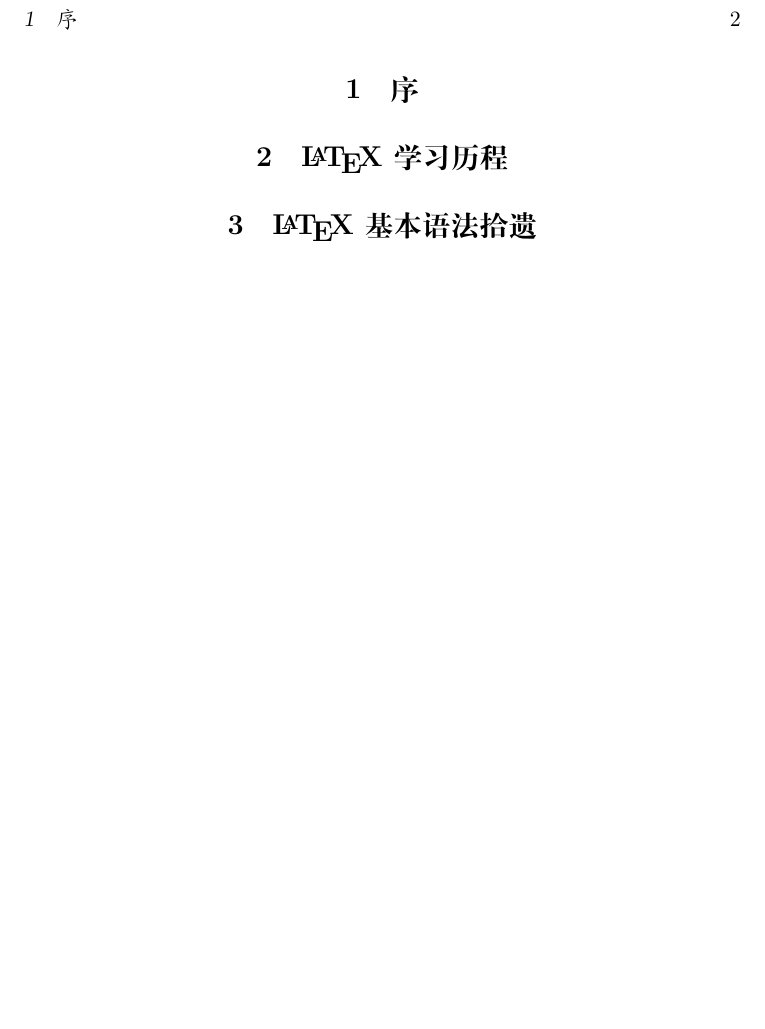
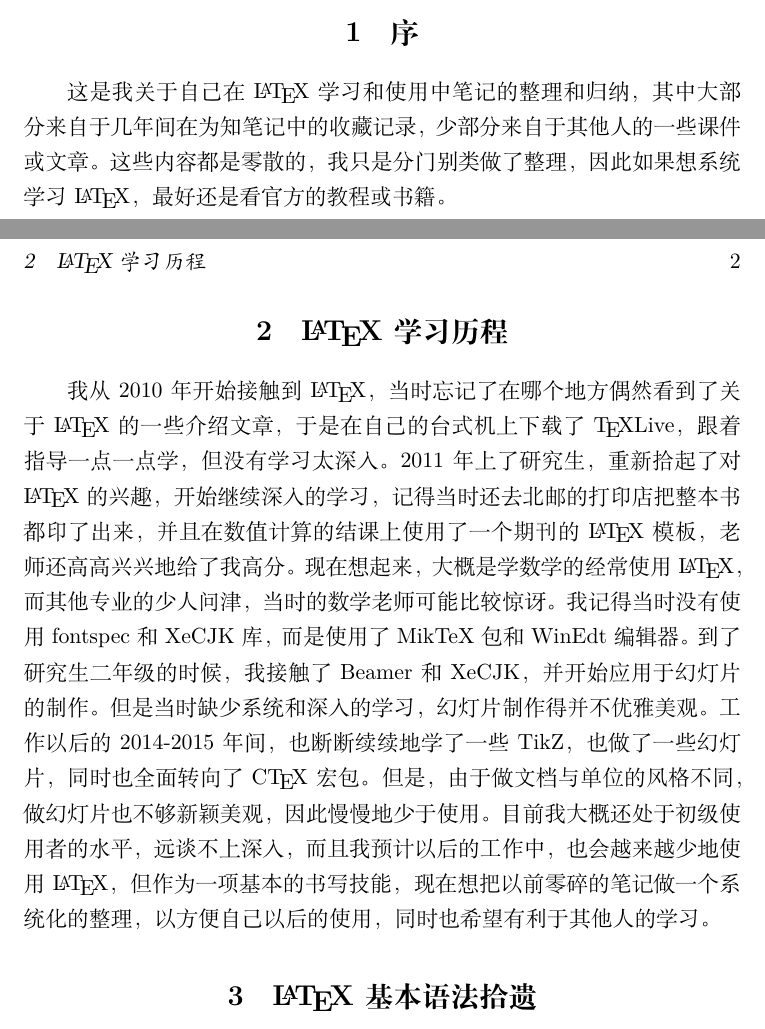
Before and after one commit to steven-ban/latex-learn, a LaTeX document (main.tex): part of page 2 of 2 before the commit and two parts of pages 1 and 2 of 2 after it, the two joined at a grey line, cut so that both start at the same text, the shorter picture padded with empty space. Compiled offline with XeLaTeX.

Commit message:
修改序和学习历程

```diff
--- a/main.tex
+++ b/main.tex
@@ -12,7 +12,11 @@
 
 \section{序}
 
+这是我关于自己在\LaTeX 学习和使用中笔记的整理和归纳，其中大部分来自于几年间在为知笔记中的收藏记录，少部分来自于其他人的一些课件或文章。这些内容都是零散的，我只是分门别类做了整理，因此如果想系统学习\LaTeX ，最好还是看官方的教程或书籍。
+
 \section{\LaTeX 学习历程}
+
+我从2010年开始接触到\LaTeX ，当时忘记了在哪个地方偶然看到了关于\LaTeX 的一些介绍文章，于是在自己的台式机上下载了\TeX Live，跟着指导一点一点学，但没有学习太深入。2011年上了研究生，重新拾起了对\LaTeX 的兴趣，开始继续深入的学习，记得当时还去北邮的打印店把整本书都印了出来，并且在数值计算的结课上使用了一个期刊的\LaTeX 模板，老师还高高兴兴地给了我高分。现在想起来，大概是学数学的经常使用\LaTeX ，而其他专业的少人问津，当时的数学老师可能比较惊讶。我记得当时没有使用fontspec和XeCJK库，而是使用了MikTeX包和WinEdt编辑器。到了研究生二年级的时候，我接触了Beamer和XeCJK，并开始应用于幻灯片的制作。但是当时缺少系统和深入的学习，幻灯片制作得并不优雅美观。工作以后的2014-2015年间，也断断续续地学了一些TikZ，也做了一些幻灯片，同时也全面转向了\CTeX 宏包。但是，由于做文档与单位的风格不同，做幻灯片也不够新颖美观，因此慢慢地少于使用。目前我大概还处于初级使用者的水平，远谈不上深入，而且我预计以后的工作中，也会越来越少地使用\LaTeX ，但作为一项基本的书写技能，现在想把以前零碎的笔记做一个系统化的整理，以方便自己以后的使用，同时也希望有利于其他人的学习。
 
 \section{\LaTeX 基本语法拾遗}
 
```
